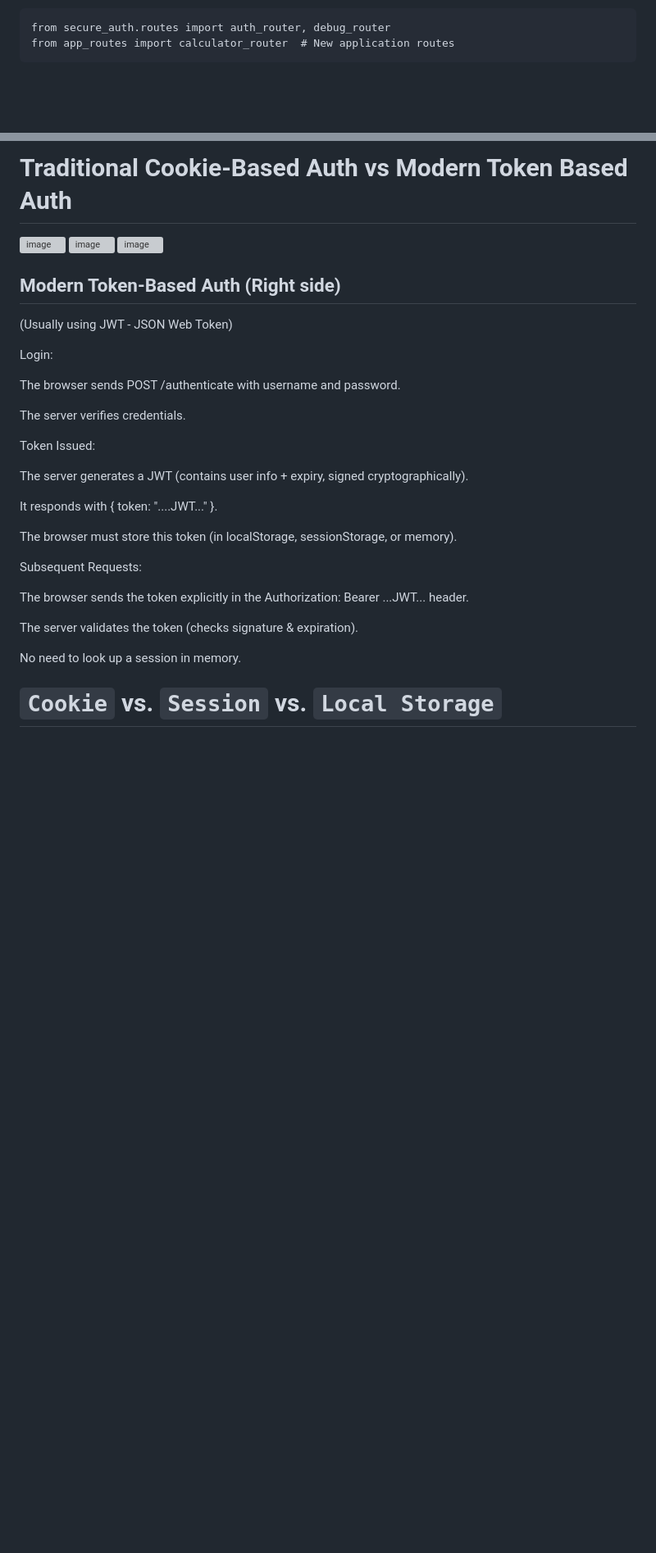
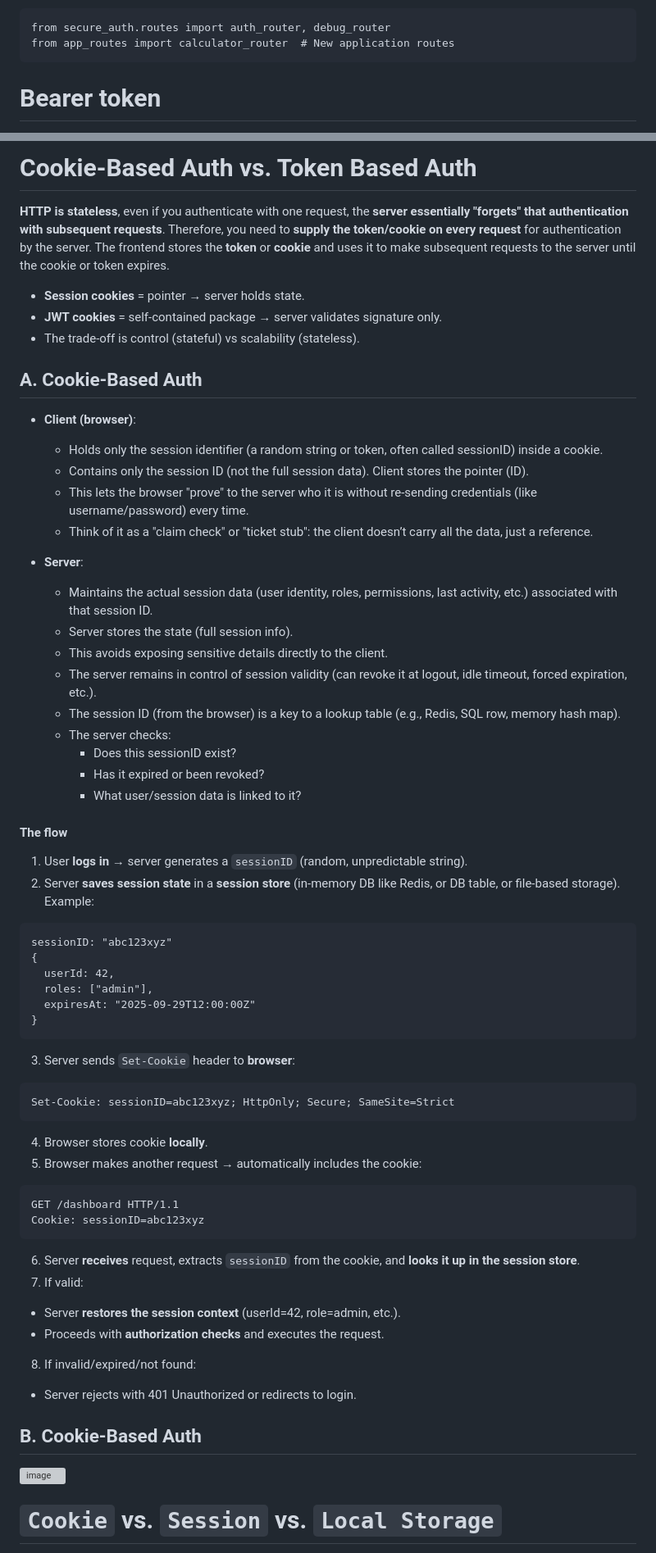
Before and after one commit to adriensieg/PKCE-enhanced-Authorization-Code-Flow, a Markdown page: README.md, 2 parts joined by grey strips. Shown: that part at 82% size. Rendered like a GitHub page; blank space fills up the shorter version; grey boxes are pictures that could not be loaded.

````diff
--- a/README.md
+++ b/README.md
@@ -607,4 +607,5 @@ __all__ = ['calculator_router']
 from secure_auth.routes import auth_router, debug_router
 from app_routes import calculator_router  # New application routes
 ```
+# Bearer token
 
@@ -611,37 +613,66 @@ from app_routes import calculator_router  # New application routes
 
-# Traditional Cookie-Based Auth vs Modern Token Based Auth
+# Cookie-Based Auth vs. Token Based Auth
 
-<img width="950" height="540" alt="image" src="https://github.com/user-attachments/assets/f9a0a840-0e35-4a79-bf9f-b30b1b3eb107" />
+**HTTP is stateless**, even if you authenticate with one request, the **server essentially "forgets" that authentication with subsequent requests**. Therefore, you need to **supply the token/cookie on every request** for authentication by the server. The frontend stores the **token** or **cookie** and uses it to make subsequent requests to the server until the cookie or token expires.
 
-<img width="1600" height="1103" alt="image" src="https://github.com/user-attachments/assets/3d009a97-4f1d-4df7-b64e-5a046aeebb70" />
+- **Session cookies** = pointer → server holds state.
+- **JWT cookies** = self-contained package → server validates signature only.
+- The trade-off is control (stateful) vs scalability (stateless).
+
+## A. Cookie-Based Auth
+- **Client (browser)**:
+  - Holds only the session identifier (a random string or token, often called sessionID) inside a cookie.
+  - Contains only the session ID (not the full session data). Client stores the pointer (ID).
+  - This lets the browser "prove" to the server who it is without re-sending credentials (like username/password) every time.
+  - Think of it as a "claim check" or "ticket stub": the client doesn’t carry all the data, just a reference.
+
+- **Server**:
+  - Maintains the actual session data (user identity, roles, permissions, last activity, etc.) associated with that session ID.
+  - Server stores the state (full session info).
+  - This avoids exposing sensitive details directly to the client.
+  - The server remains in control of session validity (can revoke it at logout, idle timeout, forced expiration, etc.).
+  - The session ID (from the browser) is a key to a lookup table (e.g., Redis, SQL row, memory hash map).
+  - The server checks:
+    - Does this sessionID exist?
+    - Has it expired or been revoked?
+    - What user/session data is linked to it?
+
+#### The flow
+1. User **logs in** → server generates a `sessionID` (random, unpredictable string).
+2. Server **saves session state** in a **session store** (in-memory DB like Redis, or DB table, or file-based storage). Example:
+
+```
+sessionID: "abc123xyz"
+{
+  userId: 42,
+  roles: ["admin"],
+  expiresAt: "2025-09-29T12:00:00Z"
+}
+```
+3. Server sends `Set-Cookie` header to **browser**:
+
+```
+Set-Cookie: sessionID=abc123xyz; HttpOnly; Secure; SameSite=Strict
+```
+
+4. Browser stores cookie **locally**.
+5. Browser makes another request → automatically includes the cookie:
+```
+GET /dashboard HTTP/1.1
+Cookie: sessionID=abc123xyz
+```
+
+6. Server **receives** request, extracts `sessionID` from the cookie, and **looks it up in the session store**.
+7. If valid:
+  - Server **restores the session context** (userId=42, role=admin, etc.).
+  - Proceeds with **authorization checks** and executes the request.
+
+8. If invalid/expired/not found:
+  - Server rejects with 401 Unauthorized or redirects to login.
+
+## B. Cookie-Based Auth
 
 <img width="757" height="634" alt="image" src="https://github.com/user-attachments/assets/78eb47e1-7ef2-44b8-a4fc-23f67d9394cd" />
-
-## Modern Token-Based Auth (Right side)
-
-(Usually using JWT - JSON Web Token)
-
-Login:
-
-The browser sends POST /authenticate with username and password.
-
-The server verifies credentials.
-
-Token Issued:
-
-The server generates a JWT (contains user info + expiry, signed cryptographically).
-
-It responds with { token: "....JWT..." }.
-
-The browser must store this token (in localStorage, sessionStorage, or memory).
-
-Subsequent Requests:
-
-The browser sends the token explicitly in the Authorization: Bearer ...JWT... header.
-
-The server validates the token (checks signature & expiration).
-
-No need to look up a session in memory.
 
 
 # `Cookie` vs. `Session` vs. `Local Storage`
````
Also changed, not shown: other parts of README.md (+1 -0 lines).
